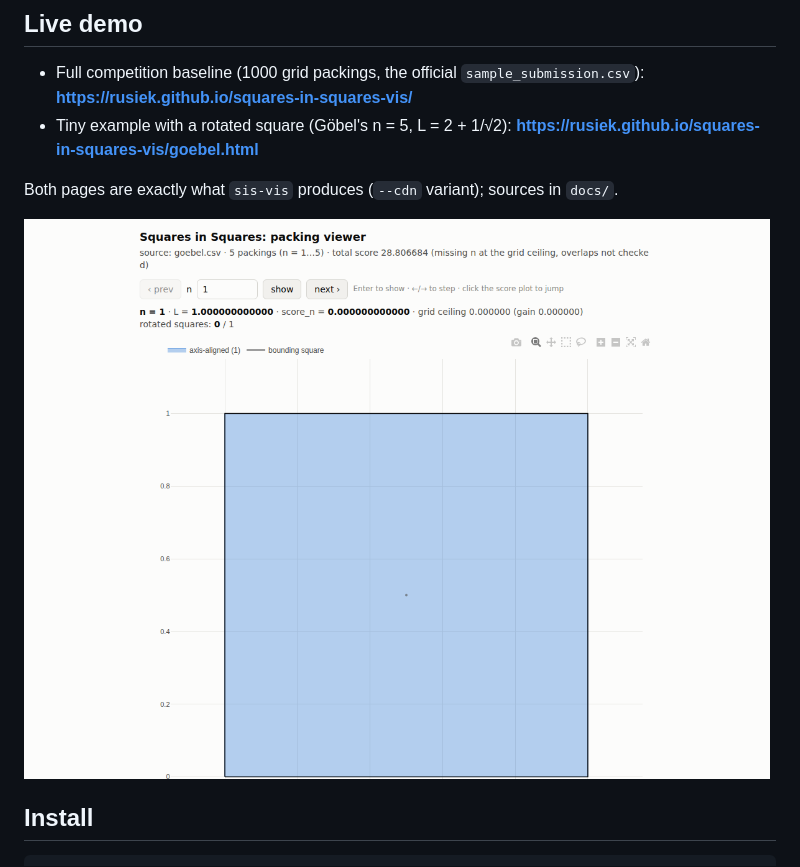
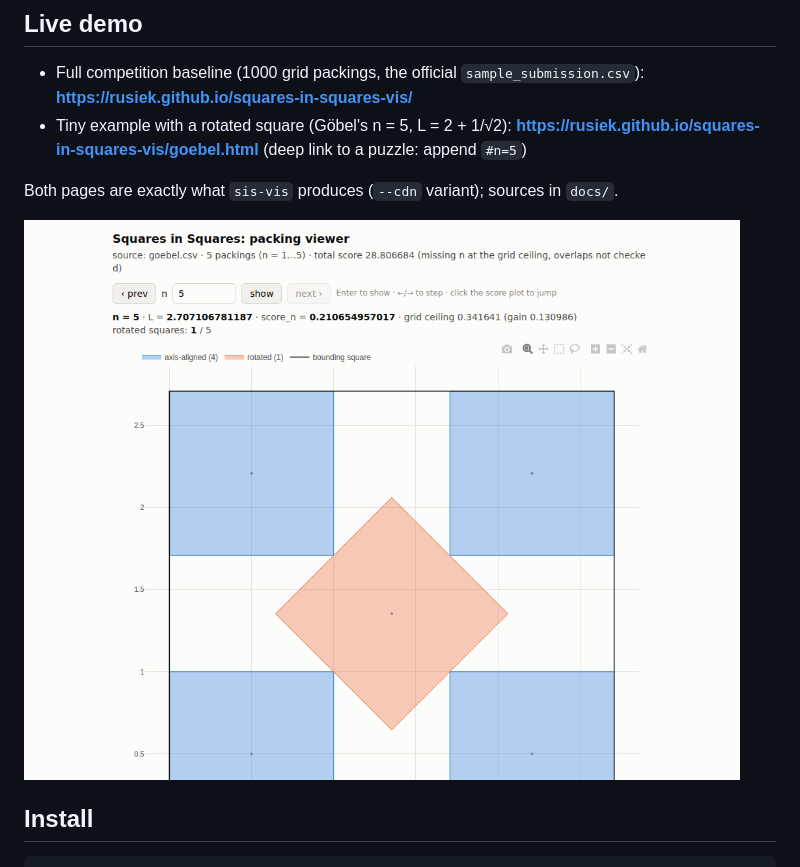
Before and after one commit to Rusiek/squares-in-squares-vis, a Markdown page: README.md, the part around the change. Rendered like a GitHub page; pictures changed too: docs/screenshot.png.

Commit message:
README: screenshot at n=5 (Göbel), deep-link note
Co-Authored-By: Claude Fable 5.1 <noreply@anthropic.com>
Claude-Session: https://claude.ai/code/session_01PAamMMnHqWVjsaMMa3nXnh

```diff
--- a/README.md
+++ b/README.md
@@ -13,7 +13,7 @@ corners), computed in float64 rather than mpmath.
 ## Live demo
 
 - Full competition baseline (1000 grid packings, the official `sample_submission.csv`): **https://rusiek.github.io/squares-in-squares-vis/**
-- Tiny example with a rotated square (Göbel's n = 5, L = 2 + 1/√2): **https://rusiek.github.io/squares-in-squares-vis/goebel.html**
+- Tiny example with a rotated square (Göbel's n = 5, L = 2 + 1/√2): **https://rusiek.github.io/squares-in-squares-vis/goebel.html** (deep link to a puzzle: append `#n=5`)
 
 Both pages are exactly what `sis-vis` produces (`--cdn` variant); sources in `docs/`.
 
```
